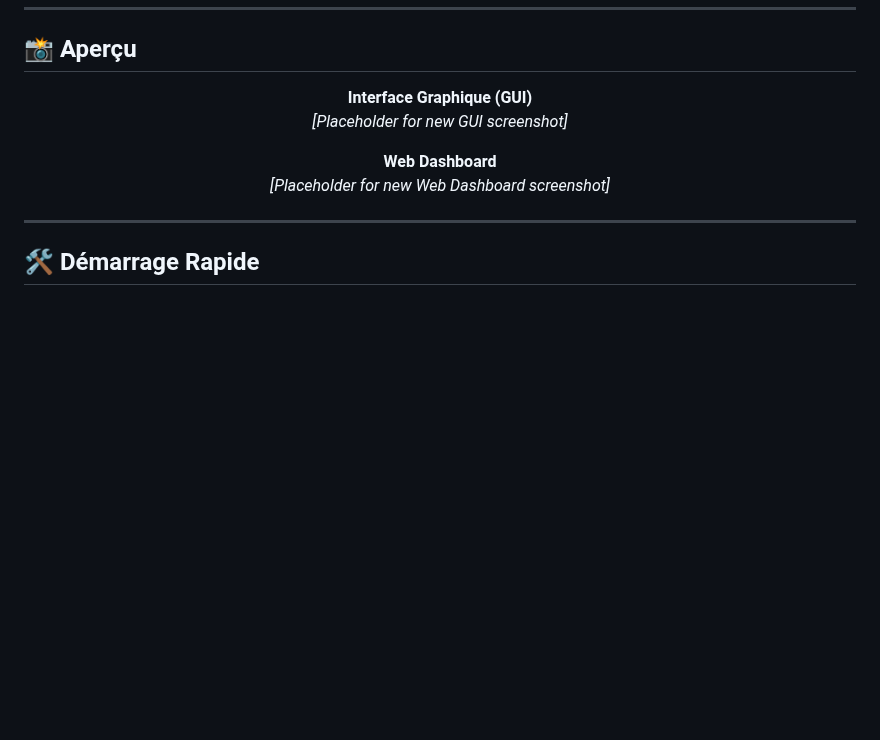
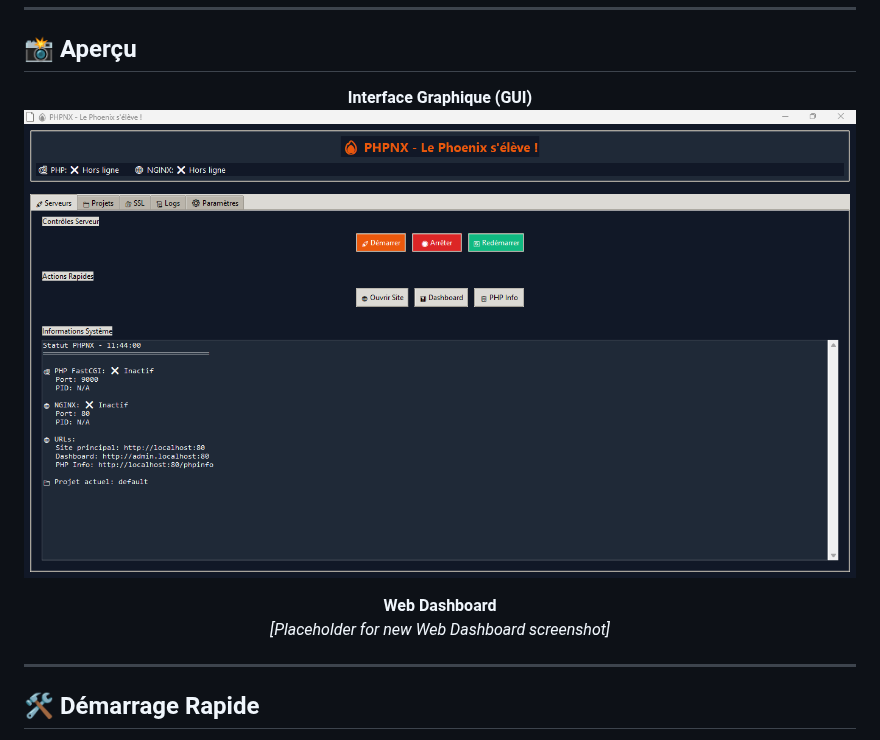
Before and after one commit to Frejuste-dev/phpnx, a Markdown page: README.md, the part around the change. Rendered like a GitHub page; blank space fills up the shorter version.

```diff
--- a/README.md
+++ b/README.md
@@ -45,7 +45,7 @@ PHPNX est un environnement **portable, automatisé et puissant** basé sur **NGI
 
 <p align="center">
   <strong>Interface Graphique (GUI)</strong><br>
-  <em>[Placeholder for new GUI screenshot]</em>
+  <img src="GUI.png" alt="GUI Included" />
 </p>
 <p align="center">
   <strong>Web Dashboard</strong><br>
```
